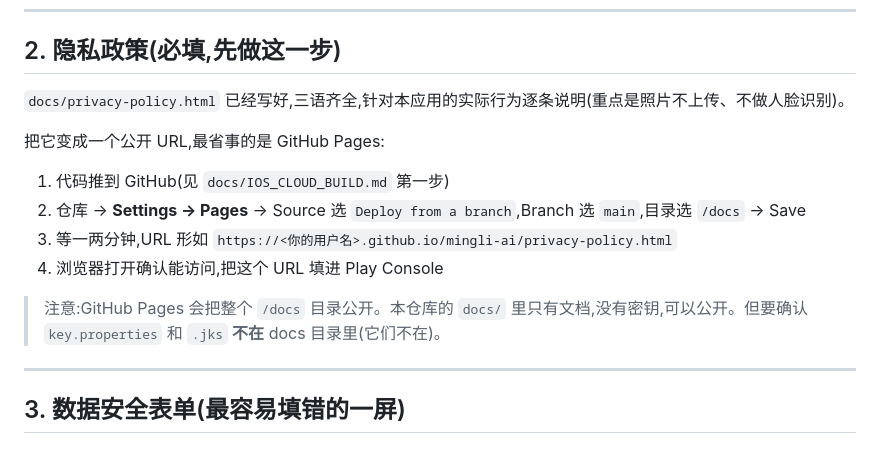
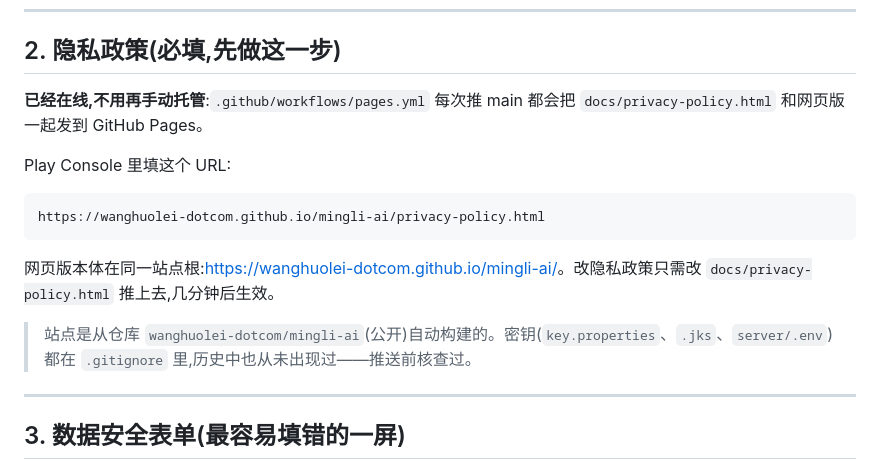
Before and after one commit to FiredragonAI/mingli-ai, a Markdown page: docs/PLAY_STORE.md, the part around the change. Rendered like a GitHub page.

Commit message:
PLAY_STORE: 隐私政策 URL 已上线,改为直接给出地址
由 pages.yml 随网页版自动发布,不再需要手动配 Pages 分支。

Co-Authored-By: Claude Fable 5.1 <noreply@anthropic.com>

````diff
--- a/docs/PLAY_STORE.md
+++ b/docs/PLAY_STORE.md
@@ -51,17 +51,18 @@ app/build/app/outputs/bundle/release/app-release.aab
 
 ## 2. 隐私政策(必填,先做这一步)
 
-`docs/privacy-policy.html` 已经写好,三语齐全,针对本应用的实际行为逐条说明(重点是照片不上传、不做人脸识别)。
+**已经在线,不用再手动托管**:`.github/workflows/pages.yml` 每次推 main 都会把 `docs/privacy-policy.html` 和网页版一起发到 GitHub Pages。
 
-把它变成一个公开 URL,最省事的是 GitHub Pages:
+Play Console 里填这个 URL:
 
-1. 代码推到 GitHub(见 `docs/IOS_CLOUD_BUILD.md` 第一步)
-2. 仓库 → **Settings → Pages** → Source 选 `Deploy from a branch`,Branch 选 `main`,目录选 `/docs` → Save
-3. 等一两分钟,URL 形如
-   `https://<你的用户名>.github.io/mingli-ai/privacy-policy.html`
-4. 浏览器打开确认能访问,把这个 URL 填进 Play Console
+```
+https://wanghuolei-dotcom.github.io/mingli-ai/privacy-policy.html
+```
 
-> 注意:GitHub Pages 会把整个 `/docs` 目录公开。本仓库的 `docs/` 里只有文档,没有密钥,可以公开。但要确认 `key.properties` 和 `.jks` **不在** docs 目录里(它们不在)。
+网页版本体在同一站点根:<https://wanghuolei-dotcom.github.io/mingli-ai/>。改隐私政策只需改 `docs/privacy-policy.html` 推上去,几分钟后生效。
+
+> 站点是从仓库 `wanghuolei-dotcom/mingli-ai`(公开)自动构建的。密钥(`key.properties`、`.jks`、`server/.env`)都在 `.gitignore` 里,历史中也从未出现过——推送前核查过。
+
 
 ---
 
````
